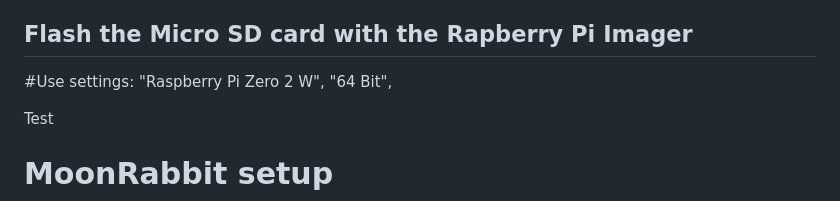
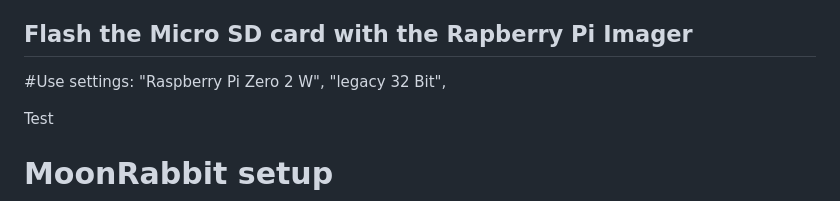
Before and after one commit to SteveBz/MoonRabbit, a Markdown page: README.md, the part around the change. Rendered like a GitHub page.

```diff
--- a/README.md
+++ b/README.md
@@ -2,7 +2,7 @@
 A Raspberry Pi powered CO2 monitoring station using Python and Flask
 If starting with blank micro SD card:
 ## Flash the Micro SD card with the Rapberry Pi Imager
-#Use settings: "Raspberry Pi Zero 2 W", "64 Bit",
+#Use settings: "Raspberry Pi Zero 2 W", "legacy 32 Bit",
 
 Test
 
```
